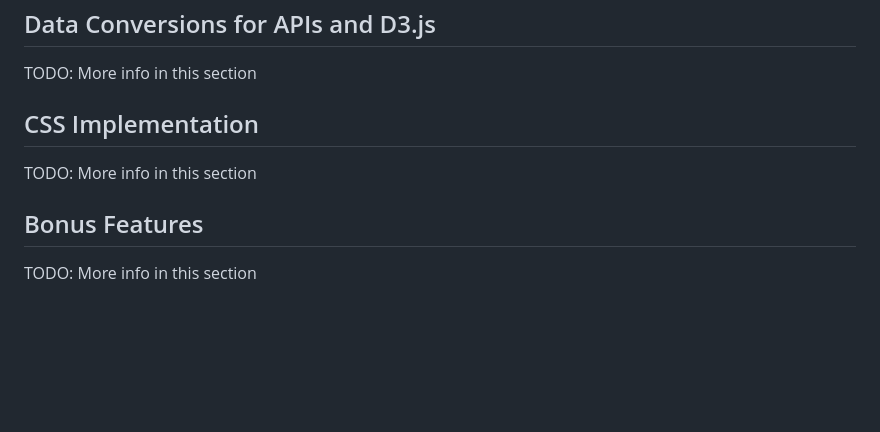
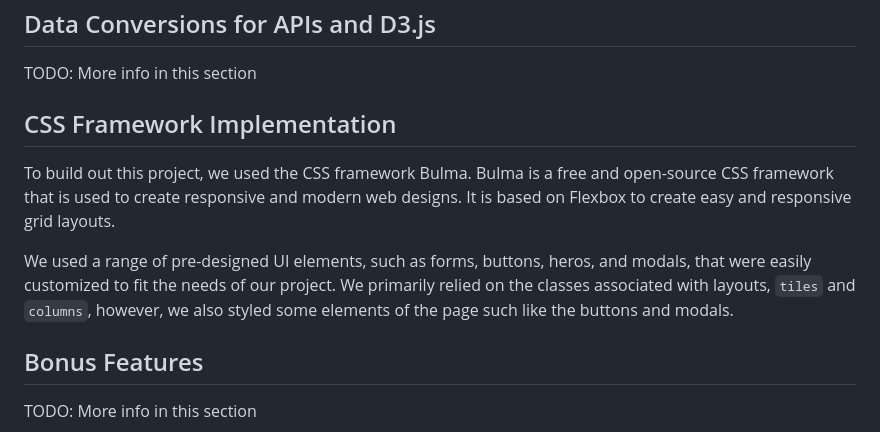
Before and after one commit to BrandonDHaskell/know-your-government, a Markdown page: README.md, the part around one of its changes. GitHub-like rendering; blank space fills up the shorter version.

Commit message:
css implementation

```diff
--- a/README.md
+++ b/README.md
@@ -110,9 +110,12 @@ Read more about perigon API [here](https://docs.goperigon.com/docs)
 TODO: More info in this section
 
 
-## CSS Implementation
+## CSS Framework Implementation
 
-TODO: More info in this section
+To build out this project, we used the CSS framework Bulma. Bulma is a free and open-source CSS framework that is used to create responsive and modern web designs. It is based on Flexbox to create easy and responsive grid layouts.
+
+We used a range of pre-designed UI elements, such as forms, buttons, heros, and modals, that were easily customized to fit the needs of our project. We primarily relied on the classes associated with layouts, `tiles` and `columns`, however, we also styled some elements of the page such like the buttons and modals.
+
 
 ## Bonus Features
 
```
Also changed, not shown: other parts of README.md (+1 -1 lines).
